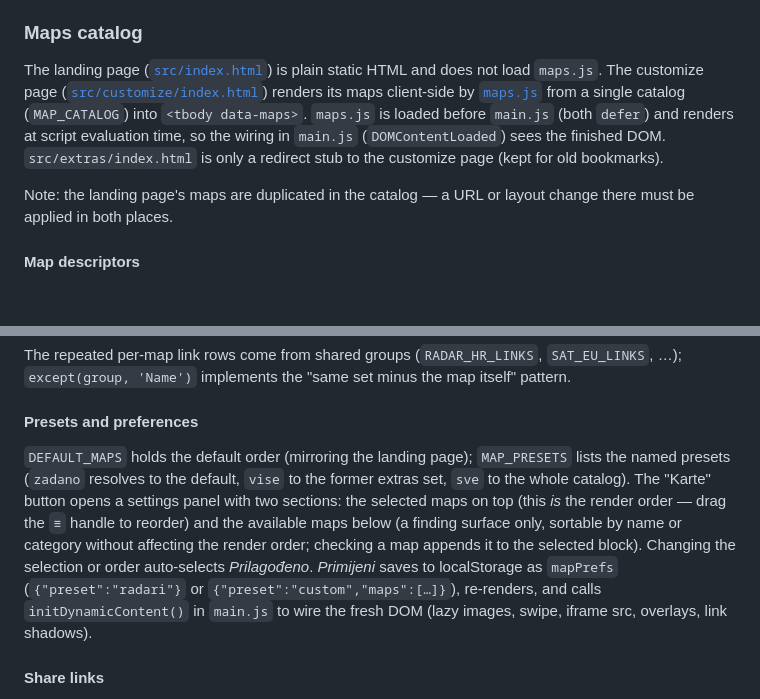
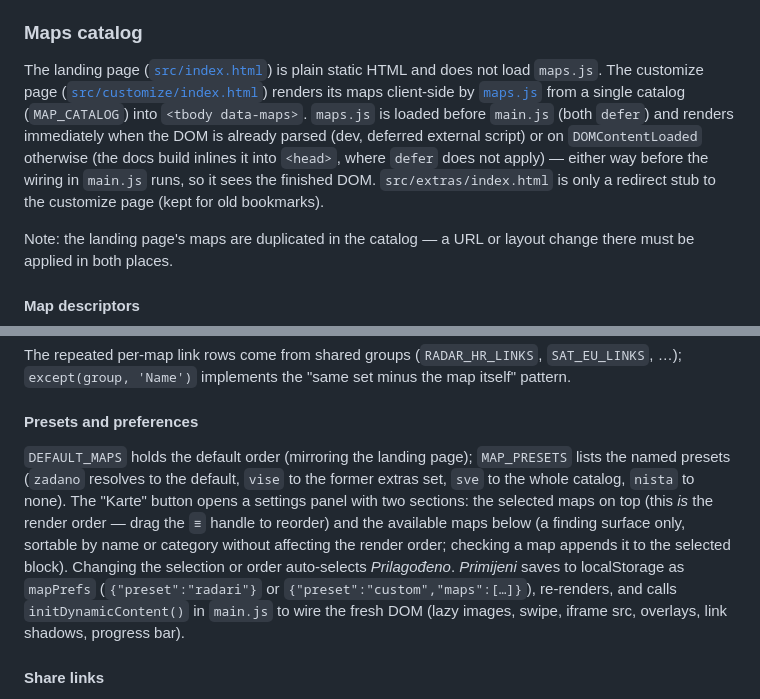
Before and after one commit to jurakovic/meteo, a Markdown page: INTERNALS.md, 2 parts joined by grey strips. GitHub-like rendering; blank space fills up the shorter version.

Commit message:
Sync INTERNALS.md with today's changes
Render timing covers the inlined-in-head docs build, preset list
gains nista, initDynamicContent list gains the progress bar.

Co-Authored-By: Claude Fable 5 <noreply@anthropic.com>

```diff
--- a/INTERNALS.md
+++ b/INTERNALS.md
@@ -66,7 +66,7 @@ cd src
 
 ### Maps catalog
 
-The landing page ([`src/index.html`](./src/index.html)) is plain static HTML and does not load `maps.js`. The customize page ([`src/customize/index.html`](./src/customize/index.html)) renders its maps client-side by [`maps.js`](./src/_assets/js/maps.js) from a single catalog (`MAP_CATALOG`) into `<tbody data-maps>`. `maps.js` is loaded before `main.js` (both `defer`) and renders at script evaluation time, so the wiring in `main.js` (`DOMContentLoaded`) sees the finished DOM. `src/extras/index.html` is only a redirect stub to the customize page (kept for old bookmarks).
+The landing page ([`src/index.html`](./src/index.html)) is plain static HTML and does not load `maps.js`. The customize page ([`src/customize/index.html`](./src/customize/index.html)) renders its maps client-side by [`maps.js`](./src/_assets/js/maps.js) from a single catalog (`MAP_CATALOG`) into `<tbody data-maps>`. `maps.js` is loaded before `main.js` (both `defer`) and renders immediately when the DOM is already parsed (dev, deferred external script) or on `DOMContentLoaded` otherwise (the docs build inlines it into `<head>`, where `defer` does not apply) — either way before the wiring in `main.js` runs, so it sees the finished DOM. `src/extras/index.html` is only a redirect stub to the customize page (kept for old bookmarks).
 
 Note: the landing page's maps are duplicated in the catalog — a URL or layout change there must be applied in both places.
 
@@ -86,7 +86,7 @@ The repeated per-map link rows come from shared groups (`RADAR_HR_LINKS`, `SAT_E
 
 #### Presets and preferences
 
-`DEFAULT_MAPS` holds the default order (mirroring the landing page); `MAP_PRESETS` lists the named presets (`zadano` resolves to the default, `vise` to the former extras set, `sve` to the whole catalog). The "Karte" button opens a settings panel with two sections: the selected maps on top (this *is* the render order — drag the `≡` handle to reorder) and the available maps below (a finding surface only, sortable by name or category without affecting the render order; checking a map appends it to the selected block). Changing the selection or order auto-selects *Prilagođeno*. *Primijeni* saves to localStorage as `mapPrefs` (`{"preset":"radari"}` or `{"preset":"custom","maps":[…]}`), re-renders, and calls `initDynamicContent()` in `main.js` to wire the fresh DOM (lazy images, swipe, iframe src, overlays, link shadows).
+`DEFAULT_MAPS` holds the default order (mirroring the landing page); `MAP_PRESETS` lists the named presets (`zadano` resolves to the default, `vise` to the former extras set, `sve` to the whole catalog, `nista` to none). The "Karte" button opens a settings panel with two sections: the selected maps on top (this *is* the render order — drag the `≡` handle to reorder) and the available maps below (a finding surface only, sortable by name or category without affecting the render order; checking a map appends it to the selected block). Changing the selection or order auto-selects *Prilagođeno*. *Primijeni* saves to localStorage as `mapPrefs` (`{"preset":"radari"}` or `{"preset":"custom","maps":[…]}`), re-renders, and calls `initDynamicContent()` in `main.js` to wire the fresh DOM (lazy images, swipe, iframe src, overlays, link shadows, progress bar).
 
 #### Share links
 
```
